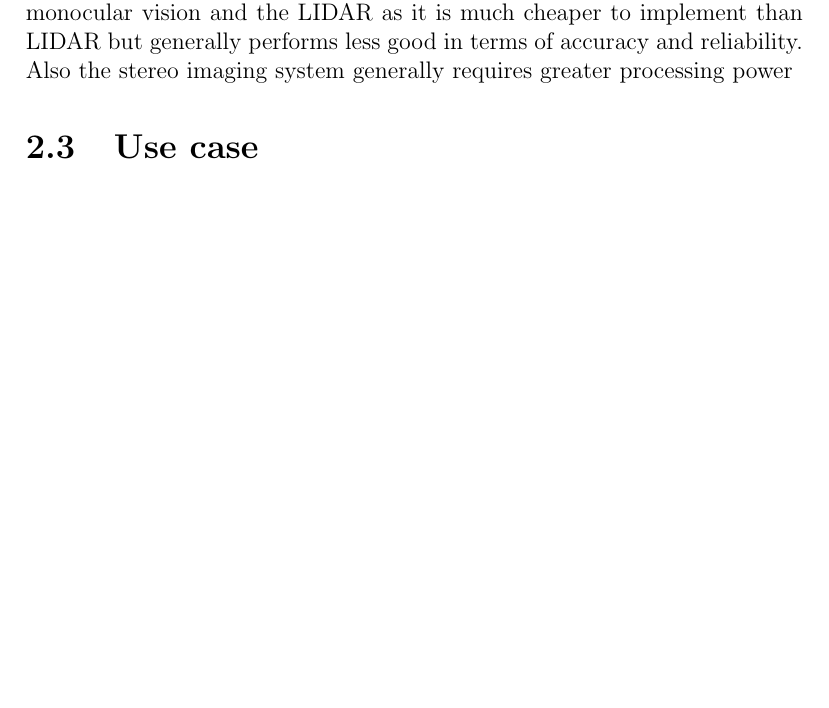
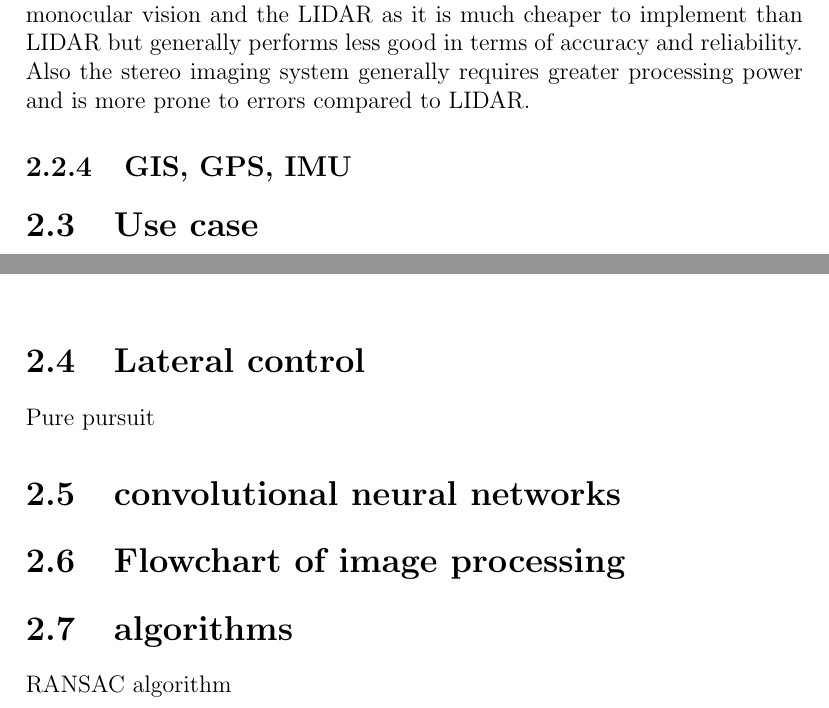
Before and after one commit to sanfer1/thesis, a LaTeX thesis (Report/main.tex, which reads Report/StateOfTheArt/StateOfTheArt.tex): part of page 14 of 20 before the commit and two parts of pages 15 and 16 of 21 after it, the two joined at a grey line, cut so that both start at the same text, the shorter picture padded with empty space. Compiled offline with pdfLaTeX.

Commit message:
nytt inom sota

```diff
--- a/Report/StateOfTheArt/StateOfTheArt.tex
+++ b/Report/StateOfTheArt/StateOfTheArt.tex
@@ -35,7 +35,10 @@ Light detection and ranging (LIDAR) is a modalitiy that have been used to a larg
 
 LIDAR sensors can perform well in certain situations for example in rural areas to detect road boundries (Lakshmanan) but are not well suited for multilane roads without vision data. As the LIDAR only measures 3D structures it not able to detect road markings, although some research have been done on intensity measurement with LIDAR (Källa Bar Hillel) which would make it possible to detect line markings. One huge drawback with this modality is that the sensors are still very expensive and thus not yet an alternative for implementation in regular passenger vehicles.
 \subsection{Stereo imaging}
-Stereo imaging is the use of two cameras instead of one camera in order to obtain 3D information about the surronding. It is a step in between the monocular vision and the LIDAR as it is much cheaper to implement than LIDAR but generally performs less good in terms of accuracy and reliability.  Also the stereo imaging system generally requires greater processing power
+Stereo imaging is the use of two cameras instead of one camera in order to obtain 3D information about the surronding. It is a step in between the monocular vision and the LIDAR as it is much cheaper to implement than LIDAR but generally performs less good in terms of accuracy and reliability.  Also the stereo imaging system generally requires greater processing power and is more prone to errors compared to LIDAR.
+
+
+\subsection{GIS, GPS, IMU}
 
 \section{Use case}
 My degree project will be about the perception problem for autonomous vehicles. The group is developing a vehicle platoon where one vehicle drives autonomously around a predefined track and a second vehicle is following the first. Use case number 3 in the safecop project description "Vehicle controll loss warning" ties well with my own project. In the safecop project description there is mentioned "The US National Highway Traffic Safety Administration (NHTSA) has estimated that “V2V safety
@@ -47,3 +50,12 @@ With this use case in mind five requirements have been developed:\\
 3. If the vehicle sends out a warning to other vehicles in the platoon, they should stop within the time limit of x s. \\
 4. \\
 5\\
+
+\section{Lateral control}
+Pure pursuit
+\section{convolutional neural networks}
+
+
+\section{Flowchart of image processing}
+\section{algorithms}
+RANSAC algorithm
```
